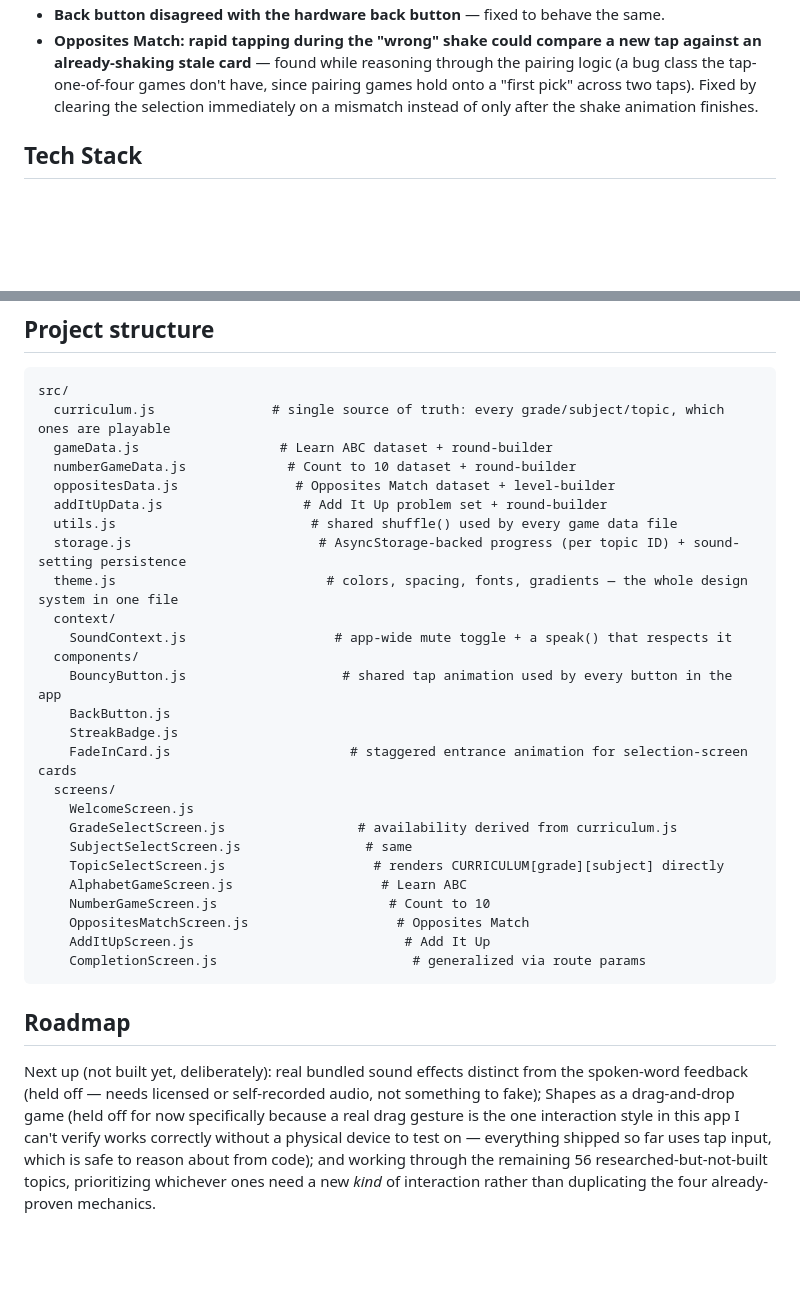
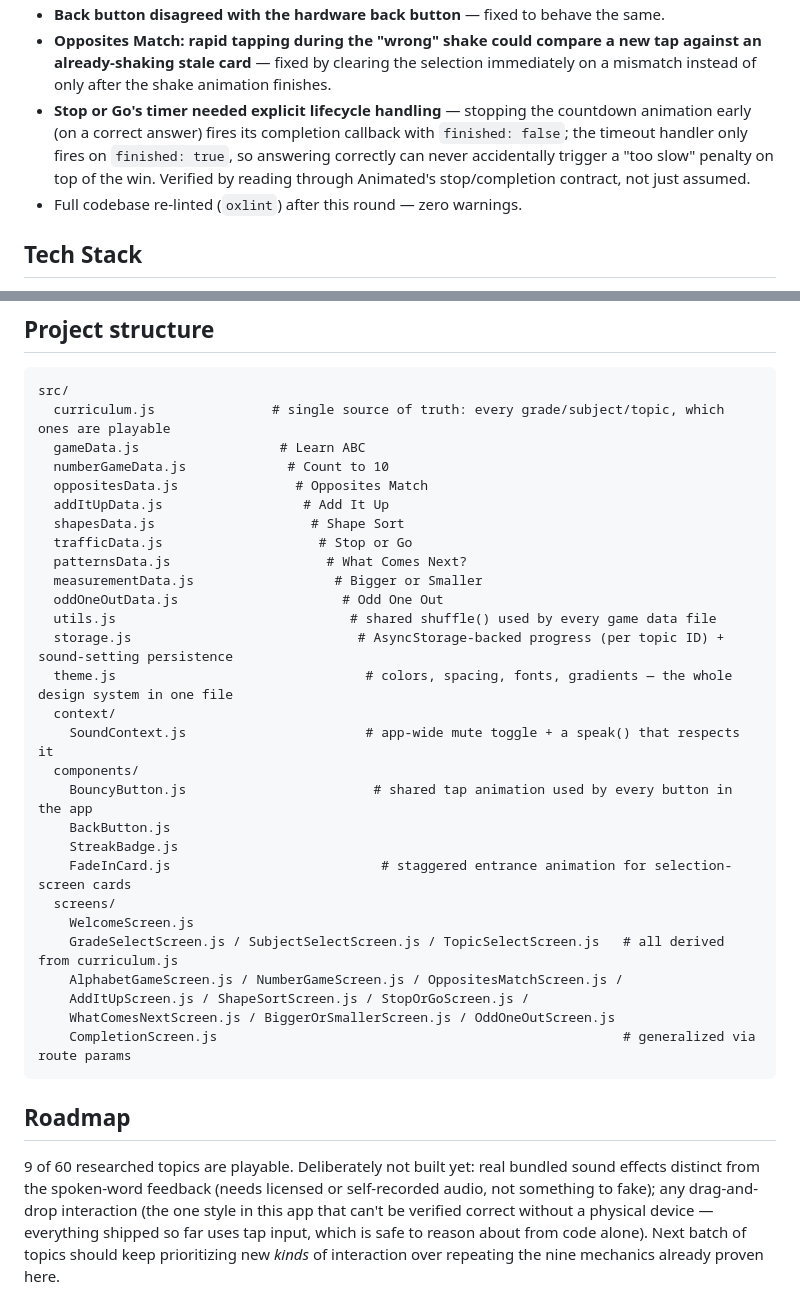
Before and after one commit to Suhasi2005/learnplay, a Markdown page: README.md, 2 parts joined by grey strips. Drawn GitHub-style; blank space fills up the shorter version.

````diff
--- a/README.md
+++ b/README.md
@@ -39,5 +49,7 @@ This app went through actual bug-fixing passes, not just feature passes. Worth k
 - **Back button disagreed with the hardware back button** — fixed to behave the same.
-- **Opposites Match: rapid tapping during the "wrong" shake could compare a new tap against an already-shaking stale card** — found while reasoning through the pairing logic (a bug class the tap-one-of-four games don't have, since pairing games hold onto a "first pick" across two taps). Fixed by clearing the selection immediately on a mismatch instead of only after the shake animation finishes.
+- **Opposites Match: rapid tapping during the "wrong" shake could compare a new tap against an already-shaking stale card** — fixed by clearing the selection immediately on a mismatch instead of only after the shake animation finishes.
+- **Stop or Go's timer needed explicit lifecycle handling** — stopping the countdown animation early (on a correct answer) fires its completion callback with `finished: false`; the timeout handler only fires on `finished: true`, so answering correctly can never accidentally trigger a "too slow" penalty on top of the win. Verified by reading through Animated's stop/completion contract, not just assumed.
+- Full codebase re-linted (`oxlint`) after this round — zero warnings.
 
 ## Tech Stack
 React Native, Expo, React Navigation, `expo-speech`, `expo-haptics`, `expo-linear-gradient`, `react-native-confetti-cannon`, `@react-native-async-storage/async-storage`, Google Fonts (Fredoka + Baloo 2) via `@expo-google-fonts`
@@ -53,31 +65,33 @@ Press `a` for Android emulator, `i` for iOS simulator, or scan the QR code with
 ```
 src/
   curriculum.js               # single source of truth: every grade/subject/topic, which ones are playable
-  gameData.js                  # Learn ABC dataset + round-builder
-  numberGameData.js             # Count to 10 dataset + round-builder
-  oppositesData.js               # Opposites Match dataset + level-builder
-  addItUpData.js                  # Add It Up problem set + round-builder
-  utils.js                         # shared shuffle() used by every game data file
-  storage.js                        # AsyncStorage-backed progress (per topic ID) + sound-setting persistence
-  theme.js                           # colors, spacing, fonts, gradients — the whole design system in one file
+  gameData.js                  # Learn ABC
+  numberGameData.js             # Count to 10
+  oppositesData.js               # Opposites Match
+  addItUpData.js                  # Add It Up
+  shapesData.js                    # Shape Sort
+  trafficData.js                    # Stop or Go
+  patternsData.js                    # What Comes Next?
+  measurementData.js                  # Bigger or Smaller
+  oddOneOutData.js                     # Odd One Out
+  utils.js                              # shared shuffle() used by every game data file
+  storage.js                             # AsyncStorage-backed progress (per topic ID) + sound-setting persistence
+  theme.js                                # colors, spacing, fonts, gradients — the whole design system in one file
   context/
-    SoundContext.js                   # app-wide mute toggle + a speak() that respects it
+    SoundContext.js                       # app-wide mute toggle + a speak() that respects it
   components/
-    BouncyButton.js                    # shared tap animation used by every button in the app
+    BouncyButton.js                        # shared tap animation used by every button in the app
     BackButton.js
     StreakBadge.js
-    FadeInCard.js                       # staggered entrance animation for selection-screen cards
+    FadeInCard.js                           # staggered entrance animation for selection-screen cards
   screens/
     WelcomeScreen.js
-    GradeSelectScreen.js                 # availability derived from curriculum.js
-    SubjectSelectScreen.js                # same
-    TopicSelectScreen.js                   # renders CURRICULUM[grade][subject] directly
-    AlphabetGameScreen.js                   # Learn ABC
-    NumberGameScreen.js                      # Count to 10
-    OppositesMatchScreen.js                   # Opposites Match
-    AddItUpScreen.js                           # Add It Up
-    CompletionScreen.js                         # generalized via route params
+    GradeSelectScreen.js / SubjectSelectScreen.js / TopicSelectScreen.js   # all derived from curriculum.js
+    AlphabetGameScreen.js / NumberGameScreen.js / OppositesMatchScreen.js /
+    AddItUpScreen.js / ShapeSortScreen.js / StopOrGoScreen.js /
+    WhatComesNextScreen.js / BiggerOrSmallerScreen.js / OddOneOutScreen.js
+    CompletionScreen.js                                                    # generalized via route params
 ```
 
 ## Roadmap
-Next up (not built yet, deliberately): real bundled sound effects distinct from the spoken-word feedback (held off — needs licensed or self-recorded audio, not something to fake); Shapes as a drag-and-drop game (held off for now specifically because a real drag gesture is the one interaction style in this app I can't verify works correctly without a physical device to test on — everything shipped so far uses tap input, which is safe to reason about from code); and working through the remaining 56 researched-but-not-built topics, prioritizing whichever ones need a new *kind* of interaction rather than duplicating the four already-proven mechanics.
+9 of 60 researched topics are playable. Deliberately not built yet: real bundled sound effects distinct from the spoken-word feedback (needs licensed or self-recorded audio, not something to fake); any drag-and-drop interaction (the one style in this app that can't be verified correct without a physical device — everything shipped so far uses tap input, which is safe to reason about from code alone). Next batch of topics should keep prioritizing new *kinds* of interaction over repeating the nine mechanics already proven here.
````
Also changed, not shown: other parts of README.md (+24 -14 lines).
